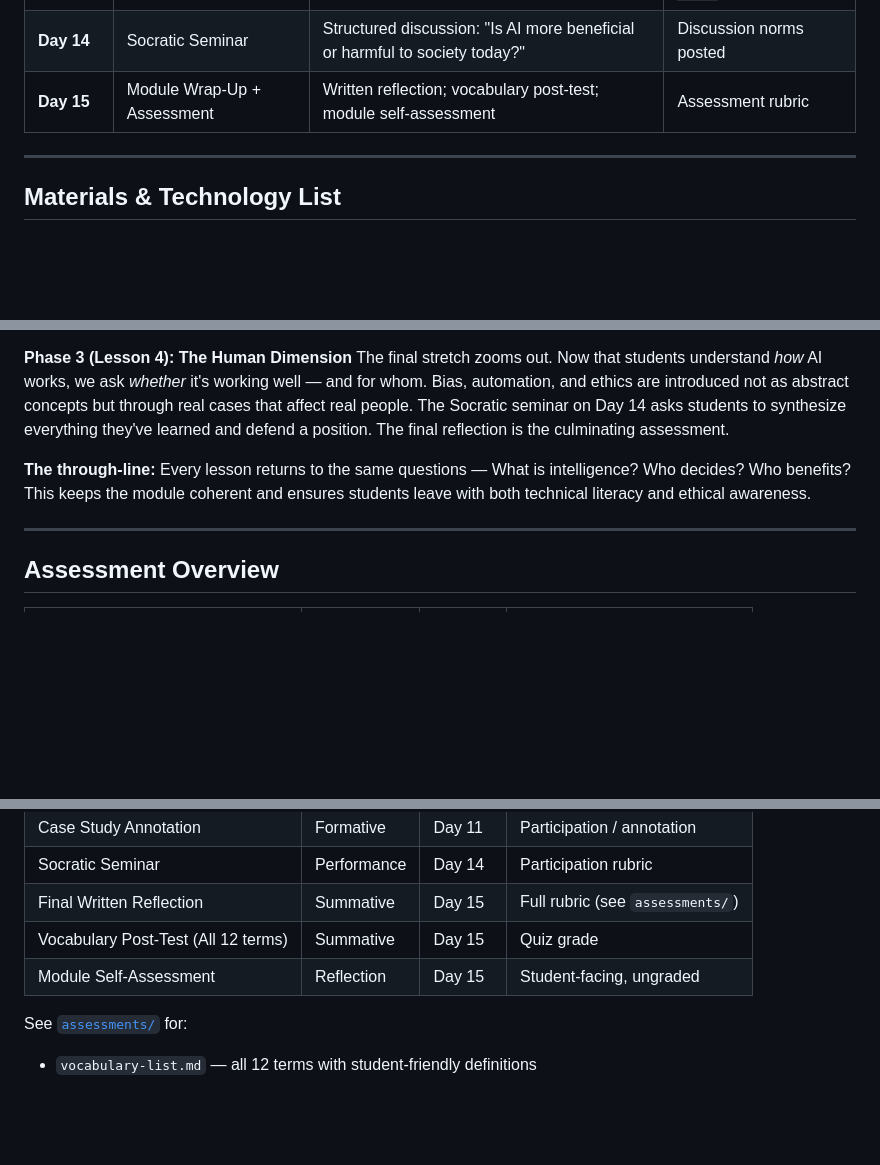
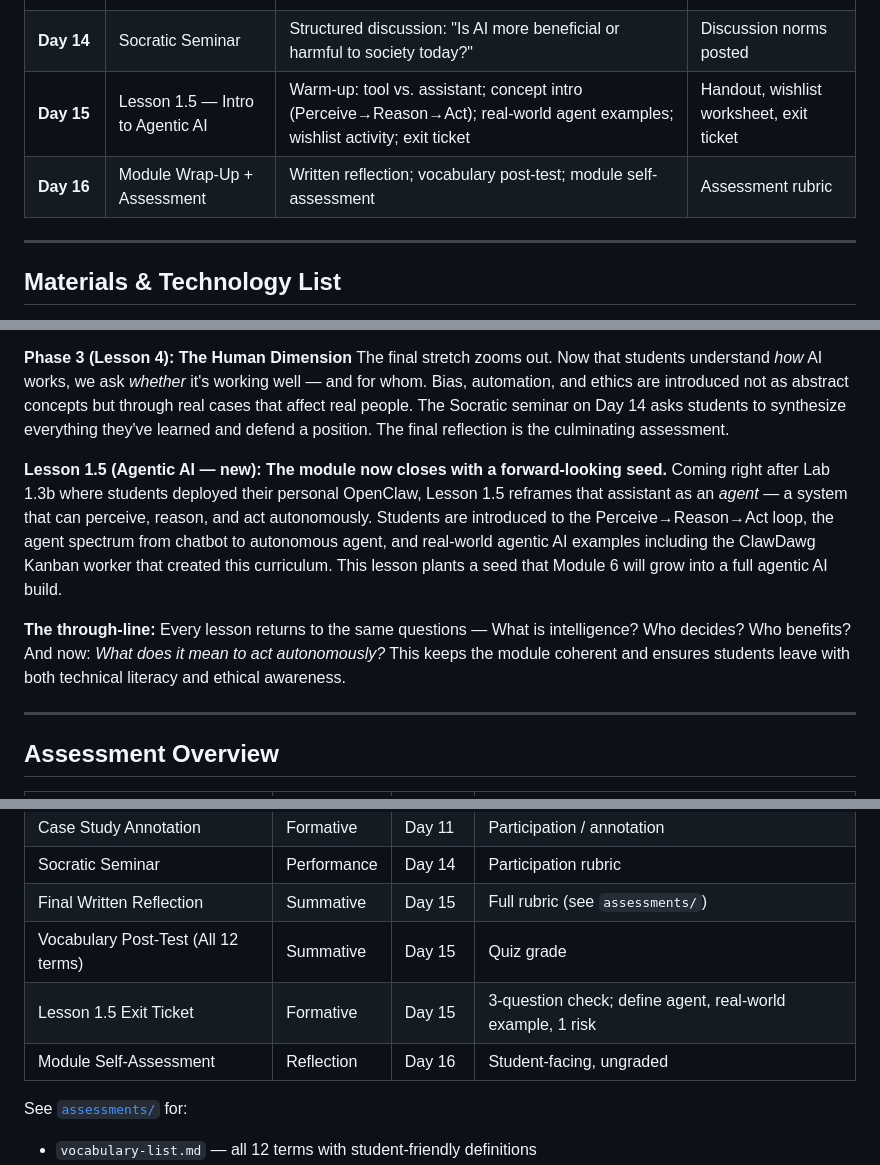
Before and after one commit to clawdawg36-cpu/openclaw-curriculum, a Markdown page: module1/README.md, 3 parts joined by grey strips. Drawn GitHub-style; blank space fills up the shorter version.

Commit message:
feat(m1): lesson 1.5 intro to agentic AI

```diff
--- a/module1/README.md
+++ b/module1/README.md
@@ -147,7 +148,8 @@ This module contains four core lessons, one standalone deployment lab, and suppo
 | **Day 13** | Ethics Frameworks | Introduction to AI ethics principles; students apply them to a case study | Ethics framework handout |
 | **Day 13b** | Lesson 1.4 — The Turing Test | "Is It Human?" activity; discuss AI limits and what intelligence means | `lesson-1-4-turing-test/` materials |
 | **Day 14** | Socratic Seminar | Structured discussion: "Is AI more beneficial or harmful to society today?" | Discussion norms posted |
-| **Day 15** | Module Wrap-Up + Assessment | Written reflection; vocabulary post-test; module self-assessment | Assessment rubric |
+| **Day 15** | Lesson 1.5 — Intro to Agentic AI | Warm-up: tool vs. assistant; concept intro (Perceive→Reason→Act); real-world agent examples; wishlist activity; exit ticket | Handout, wishlist worksheet, exit ticket |
+| **Day 16** | Module Wrap-Up + Assessment | Written reflection; vocabulary post-test; module self-assessment | Assessment rubric |
 
 ---
 
@@ -191,7 +193,9 @@ With the core concept in place, we go deeper. Students explore how neural networ
 **Phase 3 (Lesson 4): The Human Dimension**
 The final stretch zooms out. Now that students understand *how* AI works, we ask *whether* it's working well — and for whom. Bias, automation, and ethics are introduced not as abstract concepts but through real cases that affect real people. The Socratic seminar on Day 14 asks students to synthesize everything they've learned and defend a position. The final reflection is the culminating assessment.
 
-**The through-line:** Every lesson returns to the same questions — What is intelligence? Who decides? Who benefits? This keeps the module coherent and ensures students leave with both technical literacy and ethical awareness.
+**Lesson 1.5 (Agentic AI — new): The module now closes with a forward-looking seed.** Coming right after Lab 1.3b where students deployed their personal OpenClaw, Lesson 1.5 reframes that assistant as an *agent* — a system that can perceive, reason, and act autonomously. Students are introduced to the Perceive→Reason→Act loop, the agent spectrum from chatbot to autonomous agent, and real-world agentic AI examples including the ClawDawg Kanban worker that created this curriculum. This lesson plants a seed that Module 6 will grow into a full agentic AI build.
+
+**The through-line:** Every lesson returns to the same questions — What is intelligence? Who decides? Who benefits? And now: *What does it mean to act autonomously?* This keeps the module coherent and ensures students leave with both technical literacy and ethical awareness.
 
 ---
 
@@ -206,7 +210,8 @@ The final stretch zooms out. Now that students understand *how* AI works, we ask
 | Socratic Seminar | Performance | Day 14 | Participation rubric |
 | Final Written Reflection | Summative | Day 15 | Full rubric (see `assessments/`) |
 | Vocabulary Post-Test (All 12 terms) | Summative | Day 15 | Quiz grade |
-| Module Self-Assessment | Reflection | Day 15 | Student-facing, ungraded |
+| Lesson 1.5 Exit Ticket | Formative | Day 15 | 3-question check; define agent, real-world example, 1 risk |
+| Module Self-Assessment | Reflection | Day 16 | Student-facing, ungraded |
 
 See [`assessments/`](./assessments/) for:
 - `vocabulary-list.md` — all 12 terms with student-friendly definitions
```
Also changed, not shown: other parts of module1/README.md (+1 -0 lines).
